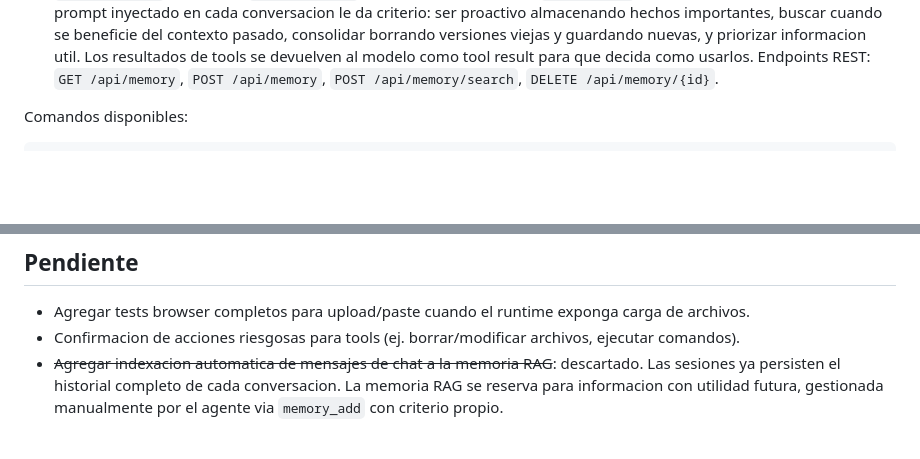
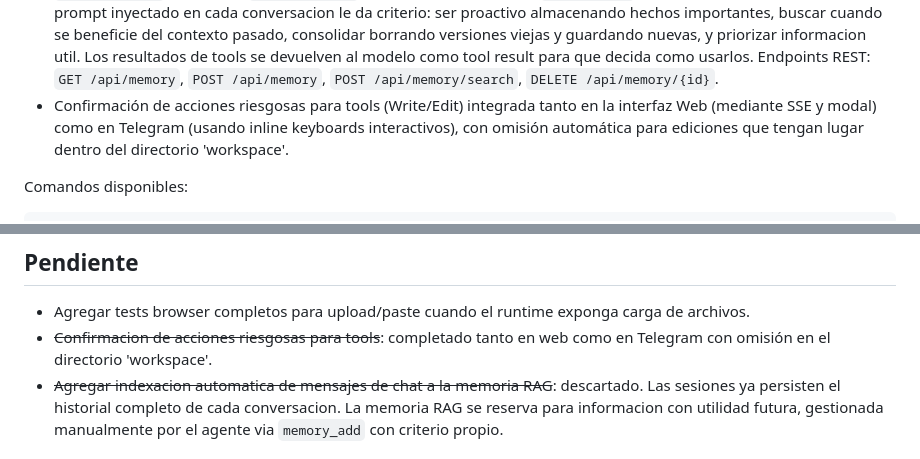
Before and after one commit to jonathanhecl/ollamabot, a Markdown page: docs/progress.md, 2 parts joined by grey strips. Drawn GitHub-style; blank space fills up the shorter version.

```diff
--- a/docs/progress.md
+++ b/docs/progress.md
@@ -46,6 +46,7 @@ Hecho:
 - Sidebar de sesiones en la web: panel lateral izquierdo ocultable con lista de sesiones previas. Cada sesion es una carpeta (`sessions/{id}/`) con `session.json` (metadata), `messages.json` (mensajes) y `attachments/` (archivos binarios extraidos de base64). La ruta de sesiones es configurable via `SESSIONS_PATH` (default `sessions`, relativo al ejecutable). Se puede crear una nueva sesion, cambiar entre sesiones, y el estado se guarda automaticamente al finalizar cada respuesta del modelo.
 - Barra de contexto con porcentaje estimado de uso del context window del modelo main: calcula tokens aproximados (caracteres / 4) sobre `context_length` del modelo activo. Cambia de color a naranja (>70%) o rojo (>90%).
 - Memoria a largo plazo local (RAG): sistema de semantic search usando el modelo definido en `OLLAMA_MODEL_EMBED`. Persiste en `memory.jsonl` dentro de una carpeta configurable (`MEMORY_PATH`, default `memory`, relativo al ejecutable). Cada entrada tiene texto, embedding vector, source y timestamp. La busqueda usa cosine similarity en memoria (O(n) eficiente para uso local). El agente gestiona su memoria de forma autonoma via tools: `memory_add` (almacena), `memory_search` (recupera), `memory_delete` (elimina desactualizado), `memory_list` (revisa lo guardado). Un system prompt inyectado en cada conversacion le da criterio: ser proactivo almacenando hechos importantes, buscar cuando se beneficie del contexto pasado, consolidar borrando versiones viejas y guardando nuevas, y priorizar informacion util. Los resultados de tools se devuelven al modelo como tool result para que decida como usarlos. Endpoints REST: `GET /api/memory`, `POST /api/memory`, `POST /api/memory/search`, `DELETE /api/memory/{id}`.
+- Confirmación de acciones riesgosas para tools (Write/Edit) integrada tanto en la interfaz Web (mediante SSE y modal) como en Telegram (usando inline keyboards interactivos), con omisión automática para ediciones que tengan lugar dentro del directorio 'workspace'.
 
 Comandos disponibles:
 
@@ -78,7 +79,7 @@ go run ./cmd/ollamabot serve --addr :8080 --cache docs/probe-cache.json
 ## Pendiente
 
 - Agregar tests browser completos para upload/paste cuando el runtime exponga carga de archivos.
-- Confirmacion de acciones riesgosas para tools (ej. borrar/modificar archivos, ejecutar comandos).
+- ~~Confirmacion de acciones riesgosas para tools~~: completado tanto en web como en Telegram con omisión en el directorio 'workspace'.
 - ~~Agregar indexacion automatica de mensajes de chat a la memoria RAG~~: descartado. Las sesiones ya persisten el historial completo de cada conversacion. La memoria RAG se reserva para informacion con utilidad futura, gestionada manualmente por el agente via `memory_add` con criterio propio.
 
 ## Riesgos y Notas
```
